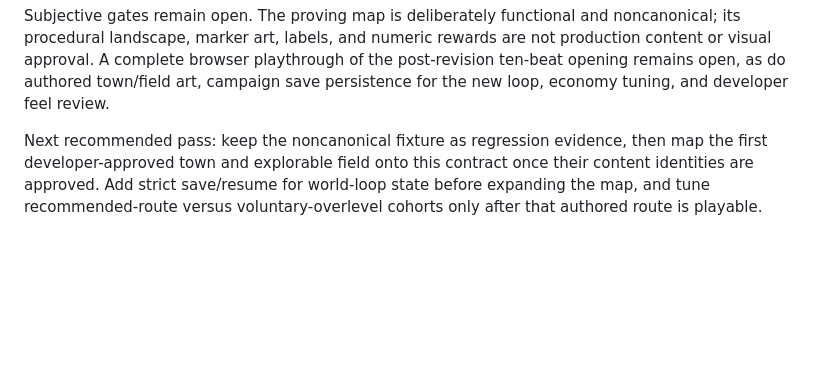
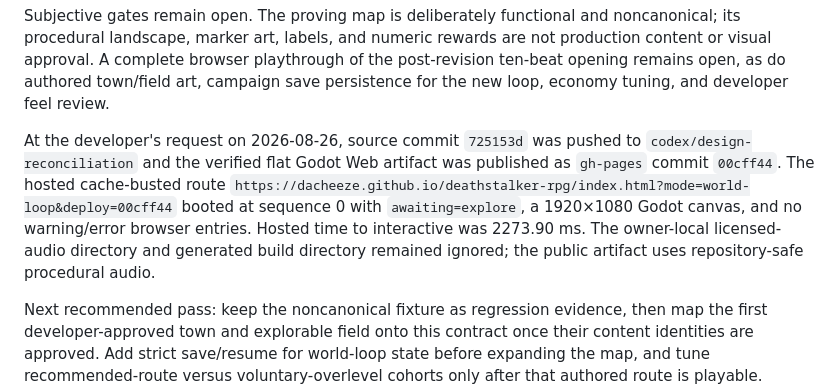
Before and after one commit to DaCheeze/deathstalker-rpg, a Markdown page: docs/development/production-pass-ledger.md, the part around the change. Drawn GitHub-style; blank space fills up the shorter version.

Commit message:
docs: record world loop preview deployment

```diff
--- a/docs/development/production-pass-ledger.md
+++ b/docs/development/production-pass-ledger.md
@@ -113,6 +113,15 @@ noncanonical; its procedural landscape, marker art, labels, and numeric rewards
 not production content or visual approval. A complete browser playthrough of the
 post-revision ten-beat opening remains open, as do authored town/field art, campaign
 save persistence for the new loop, economy tuning, and developer feel review.
+
+At the developer's request on 2026-08-26, source commit `725153d` was pushed to
+`codex/design-reconciliation` and the verified flat Godot Web artifact was published
+as `gh-pages` commit `00cff44`. The hosted cache-busted route
+`https://dacheeze.github.io/deathstalker-rpg/index.html?mode=world-loop&deploy=00cff44`
+booted at sequence 0 with `awaiting=explore`, a 1920×1080 Godot canvas, and no
+warning/error browser entries. Hosted time to interactive was 2273.90 ms. The
+owner-local licensed-audio directory and generated build directory remained ignored;
+the public artifact uses repository-safe procedural audio.
 
 Next recommended pass: keep the noncanonical fixture as regression evidence, then
 map the first developer-approved town and explorable field onto this contract once
```
Also changed, not shown: docs/PROJECT-STATE.md (+5 -1 lines).
